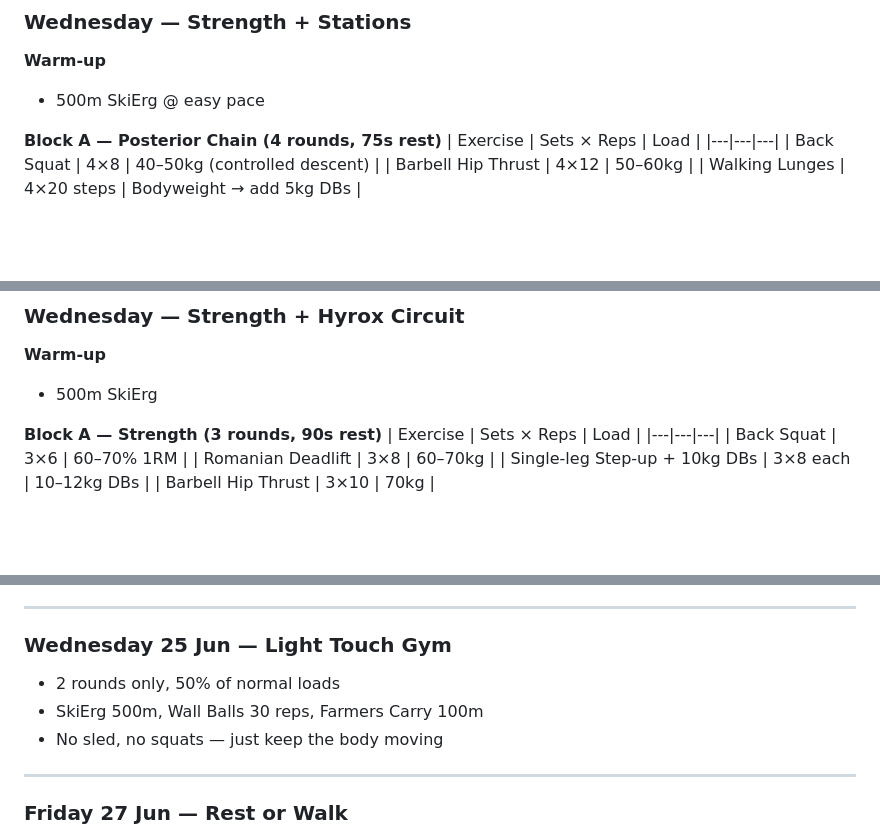
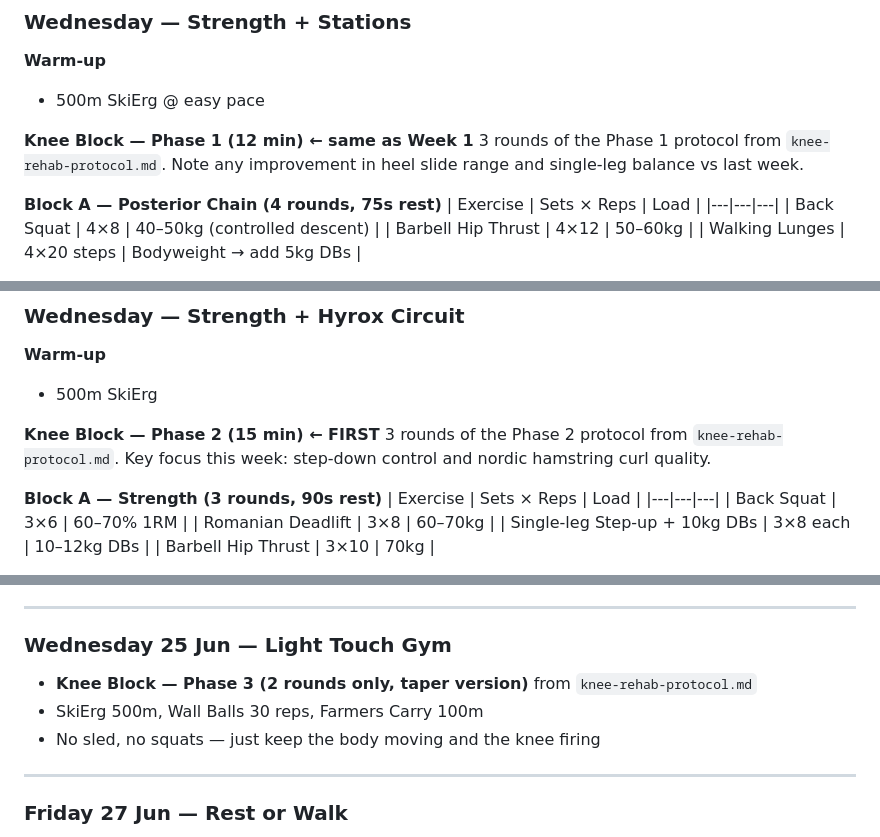
Before and after one commit to koobieaniban/Personal-training-coach, a Markdown page: training-plan.md, 3 parts joined by grey strips. Rendered like a GitHub page; blank space fills up the shorter version.

```diff
--- a/training-plan.md
+++ b/training-plan.md
@@ -156,6 +174,10 @@ This plan is built on research-backed principles from PRVN Fitness (James Kelly,
 
 **Warm-up**
 - 500m SkiErg @ easy pace
+
+**Knee Block — Phase 1 (12 min) ← same as Week 1**
+3 rounds of the Phase 1 protocol from `knee-rehab-protocol.md`.
+Note any improvement in heel slide range and single-leg balance vs last week.
 
 **Block A — Posterior Chain (4 rounds, 75s rest)**
 | Exercise | Sets × Reps | Load |
@@ -242,6 +264,10 @@ This plan is built on research-backed principles from PRVN Fitness (James Kelly,
 **Warm-up**
 - 500m SkiErg
 
+**Knee Block — Phase 2 (15 min) ← FIRST**
+3 rounds of the Phase 2 protocol from `knee-rehab-protocol.md`.
+Key focus this week: step-down control and nordic hamstring curl quality.
+
 **Block A — Strength (3 rounds, 90s rest)**
 | Exercise | Sets × Reps | Load |
 |---|---|---|
@@ -481,9 +515,9 @@ Complete all 8 run-station combinations continuously. Take 2–3 min rest after
 ---
 
 ### Wednesday 25 Jun — Light Touch Gym
-- 2 rounds only, 50% of normal loads
+- **Knee Block — Phase 3 (2 rounds only, taper version)** from `knee-rehab-protocol.md`
 - SkiErg 500m, Wall Balls 30 reps, Farmers Carry 100m
-- No sled, no squats — just keep the body moving
+- No sled, no squats — just keep the body moving and the knee firing
 
 ---
 
```
Also changed, not shown: other parts of training-plan.md (+36 -10 lines), knee-rehab-protocol.md (added, +150 -0 lines).
